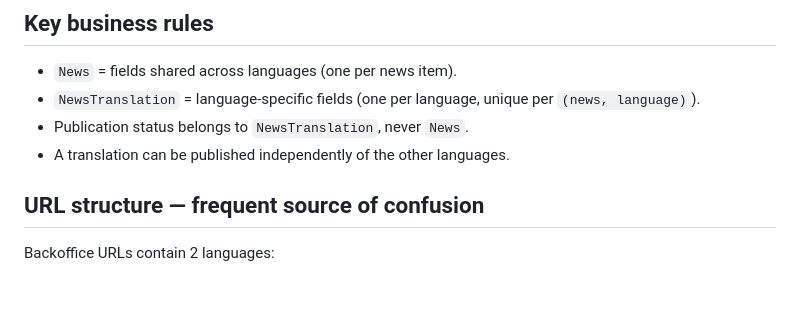
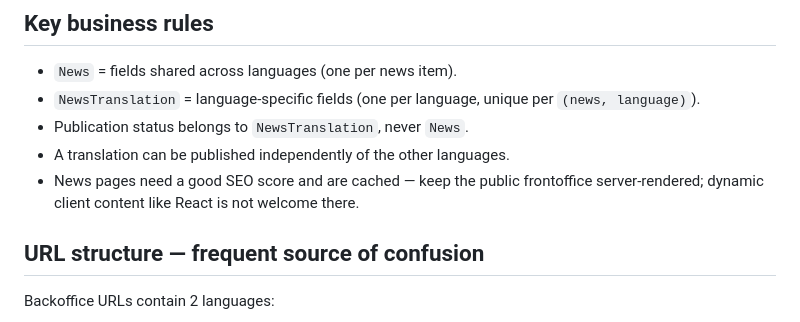
Before and after one commit to epfl-si/actu, a Markdown page: AGENTS.md, the part around the change. Drawn GitHub-style; blank space fills up the shorter version.

Commit message:
Add some info about not using too much dynamic content on front (for SEO and cache reasons)

```diff
--- a/AGENTS.md
+++ b/AGENTS.md
@@ -19,6 +19,9 @@ Site languages: French, English, German, Italian.
 - `NewsTranslation` = language-specific fields (one per language, unique per `(news, language)`).
 - Publication status belongs to `NewsTranslation`, never `News`.
 - A translation can be published independently of the other languages.
+- News pages need a good SEO score and are cached — keep the
+  public frontoffice server-rendered; dynamic client content like React is not
+  welcome there.
 
 ## URL structure — frequent source of confusion
 
```
